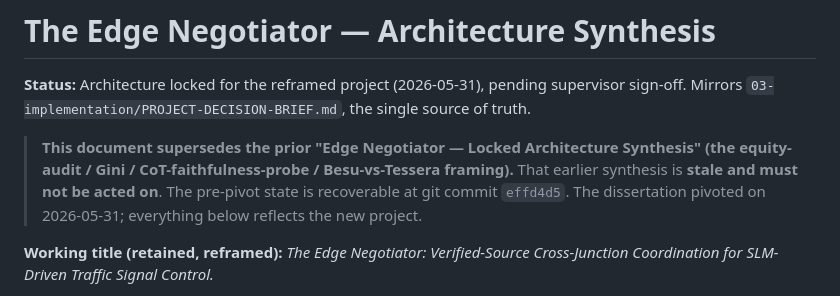
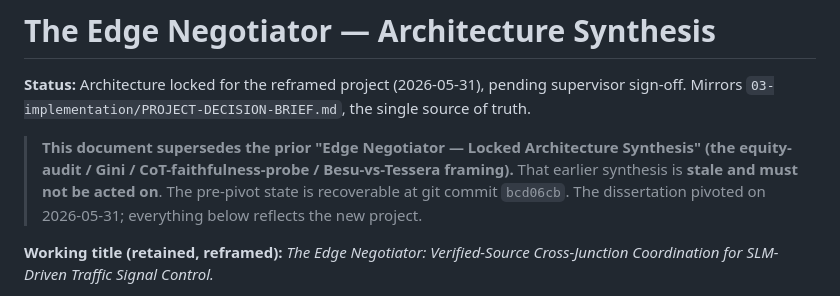
Before and after one commit to ebenezer-isaac/edge-traffic-negotiator, a Markdown page: 01-research/synthesis.md, the part around the change. Rendered like a GitHub page.

```diff
--- a/01-research/synthesis.md
+++ b/01-research/synthesis.md
@@ -2,7 +2,7 @@
 
 **Status:** Architecture locked for the reframed project (2026-05-31), pending supervisor sign-off. Mirrors `03-implementation/PROJECT-DECISION-BRIEF.md`, the single source of truth.
 
-> **This document supersedes the prior "Edge Negotiator — Locked Architecture Synthesis" (the equity-audit / Gini / CoT-faithfulness-probe / Besu-vs-Tessera framing).** That earlier synthesis is **stale and must not be acted on**. The pre-pivot state is recoverable at git commit `effd4d5`. The dissertation pivoted on 2026-05-31; everything below reflects the new project.
+> **This document supersedes the prior "Edge Negotiator — Locked Architecture Synthesis" (the equity-audit / Gini / CoT-faithfulness-probe / Besu-vs-Tessera framing).** That earlier synthesis is **stale and must not be acted on**. The pre-pivot state is recoverable at git commit `bcd06cb`. The dissertation pivoted on 2026-05-31; everything below reflects the new project.
 
 **Working title (retained, reframed):** *The Edge Negotiator: Verified-Source Cross-Junction Coordination for SLM-Driven Traffic Signal Control.*
 
```
Also changed, not shown: 00-SCOPE-LOCKIN.md (+1 -1 lines).
